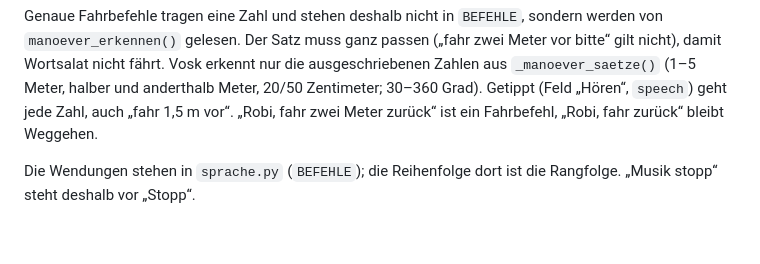
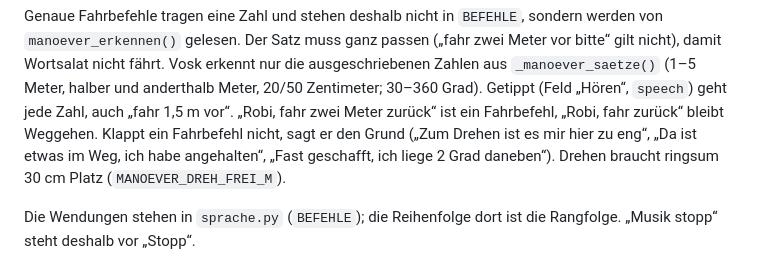
Before and after one commit to TheEmpire002/SPE-ROSMASTER-X3, a Markdown page: docs/interaktion.md, the part around the change. Rendered like a GitHub page; blank space fills up the shorter version.

```diff
--- a/docs/interaktion.md
+++ b/docs/interaktion.md
@@ -212,6 +212,10 @@ erkennt nur die ausgeschriebenen Zahlen aus `_manoever_saetze()` (1–5 Meter,
 halber und anderthalb Meter, 20/50 Zentimeter; 30–360 Grad). Getippt
 (Feld „Hören“, `speech`) geht jede Zahl, auch „fahr 1,5 m vor“. „Robi, fahr
 zwei Meter zurück“ ist ein Fahrbefehl, „Robi, fahr zurück“ bleibt Weggehen.
+Klappt ein Fahrbefehl nicht, sagt er den Grund („Zum Drehen ist es mir hier
+zu eng“, „Da ist etwas im Weg, ich habe angehalten“, „Fast geschafft, ich
+liege 2 Grad daneben“). Drehen braucht ringsum 30 cm Platz
+(`MANOEVER_DREH_FREI_M`).
 
 Die Wendungen stehen in `sprache.py` (`BEFEHLE`); die Reihenfolge dort ist
 die Rangfolge. „Musik stopp“ steht deshalb vor „Stopp“.
```
Also changed, not shown: Marlon/PROJEKTDOKU.md (+17 -0 lines).
